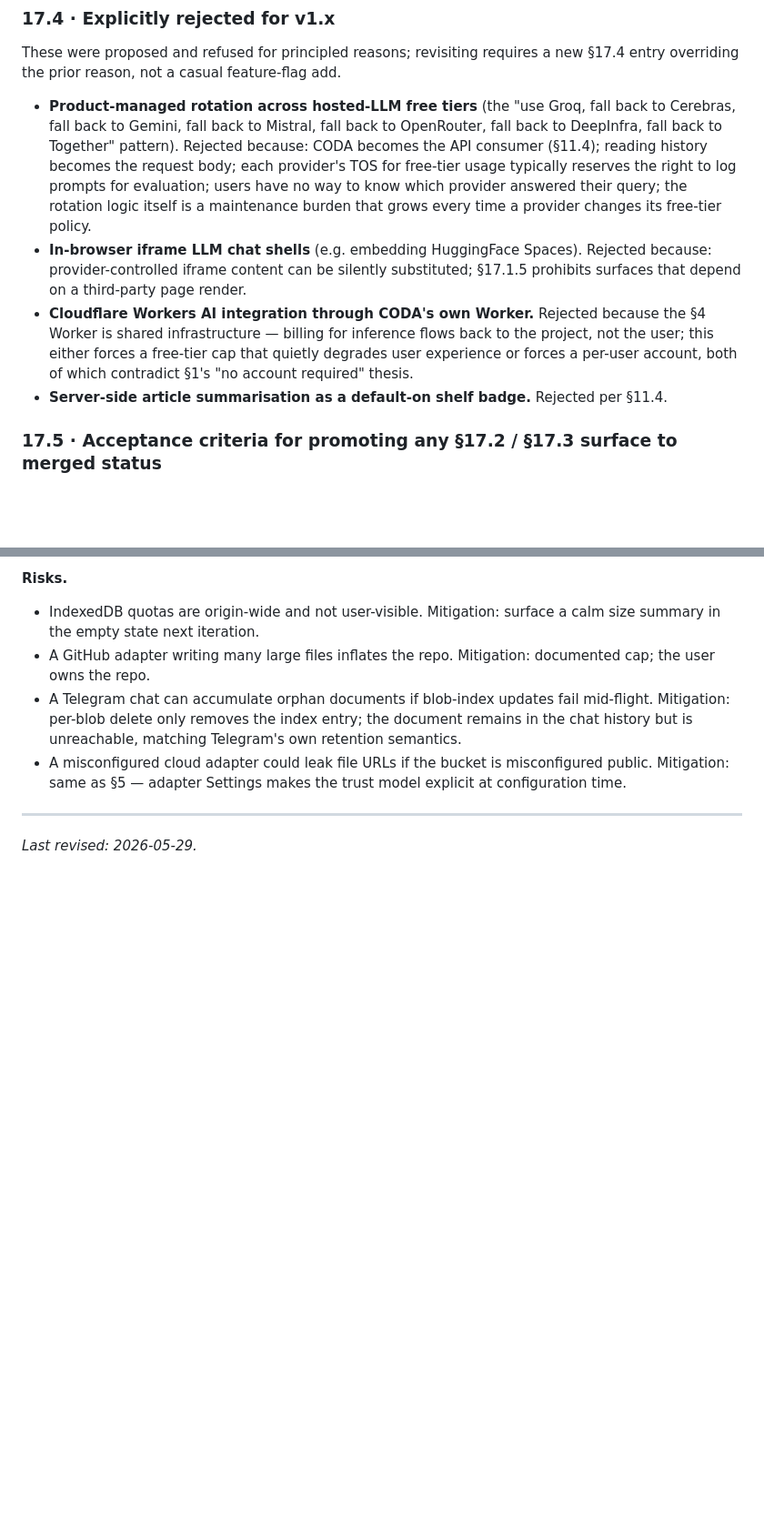
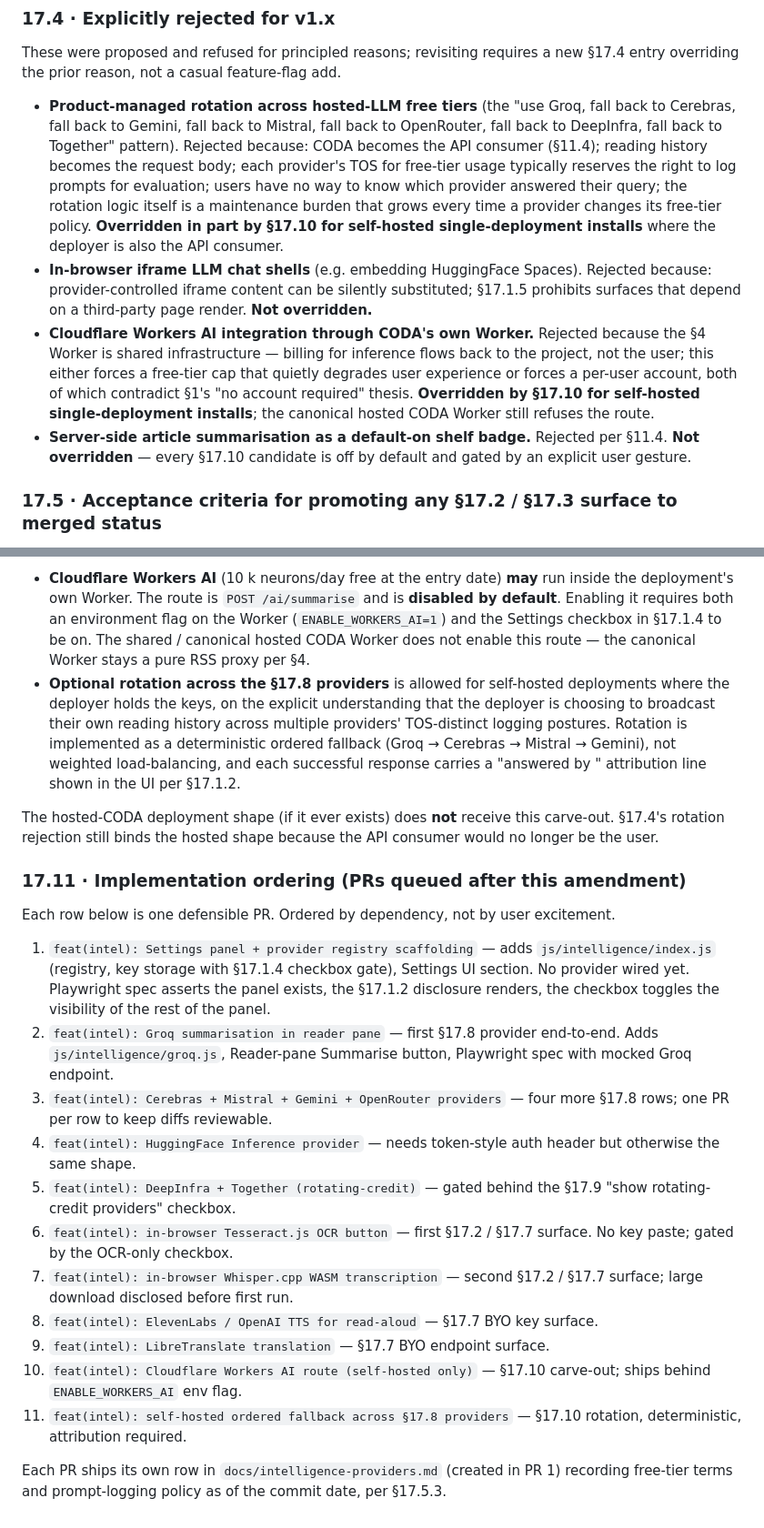
Before and after one commit to Tiredicey/witch-hat-atelier, a Markdown page: ROADMAP.md, 2 parts joined by grey strips. Shown at 91% size. Rendered like a GitHub page; blank space fills up the shorter version.

Commit message:
docs(roadmap): §17.7-§17.11 expand BYO-LLM + self-hosted carve-out (owner-authorised 2026-05-29)

```diff
--- a/ROADMAP.md
+++ b/ROADMAP.md
@@ -475,10 +475,10 @@ The translation surface is the only §17 feature that ships without a key paste
 
 These were proposed and refused for principled reasons; revisiting requires a new §17.4 entry overriding the prior reason, not a casual feature-flag add.
 
-- **Product-managed rotation across hosted-LLM free tiers** (the "use Groq, fall back to Cerebras, fall back to Gemini, fall back to Mistral, fall back to OpenRouter, fall back to DeepInfra, fall back to Together" pattern). Rejected because: CODA becomes the API consumer (§11.4); reading history becomes the request body; each provider's TOS for free-tier usage typically reserves the right to log prompts for evaluation; users have no way to know which provider answered their query; the rotation logic itself is a maintenance burden that grows every time a provider changes its free-tier policy.
-- **In-browser iframe LLM chat shells** (e.g. embedding HuggingFace Spaces). Rejected because: provider-controlled iframe content can be silently substituted; §17.1.5 prohibits surfaces that depend on a third-party page render.
-- **Cloudflare Workers AI integration through CODA's own Worker.** Rejected because the §4 Worker is shared infrastructure — billing for inference flows back to the project, not the user; this either forces a free-tier cap that quietly degrades user experience or forces a per-user account, both of which contradict §1's "no account required" thesis.
-- **Server-side article summarisation as a default-on shelf badge.** Rejected per §11.4.
+- **Product-managed rotation across hosted-LLM free tiers** (the "use Groq, fall back to Cerebras, fall back to Gemini, fall back to Mistral, fall back to OpenRouter, fall back to DeepInfra, fall back to Together" pattern). Rejected because: CODA becomes the API consumer (§11.4); reading history becomes the request body; each provider's TOS for free-tier usage typically reserves the right to log prompts for evaluation; users have no way to know which provider answered their query; the rotation logic itself is a maintenance burden that grows every time a provider changes its free-tier policy. **Overridden in part by §17.10 for self-hosted single-deployment installs** where the deployer is also the API consumer.
+- **In-browser iframe LLM chat shells** (e.g. embedding HuggingFace Spaces). Rejected because: provider-controlled iframe content can be silently substituted; §17.1.5 prohibits surfaces that depend on a third-party page render. **Not overridden.**
+- **Cloudflare Workers AI integration through CODA's own Worker.** Rejected because the §4 Worker is shared infrastructure — billing for inference flows back to the project, not the user; this either forces a free-tier cap that quietly degrades user experience or forces a per-user account, both of which contradict §1's "no account required" thesis. **Overridden by §17.10 for self-hosted single-deployment installs**; the canonical hosted CODA Worker still refuses the route.
+- **Server-side article summarisation as a default-on shelf badge.** Rejected per §11.4. **Not overridden** — every §17.10 candidate is off by default and gated by an explicit user gesture.
 
 ### 17.5 · Acceptance criteria for promoting any §17.2 / §17.3 surface to merged status
 
@@ -538,10 +533,23 @@ CODA enforces a client-side 100 MB ceiling above any per-adapter limit and surfa
 
-**Risks.**
-- IndexedDB quotas are origin-wide and not user-visible. Mitigation: surface a calm size summary in the empty state next iteration.
-- A GitHub adapter writing many large files inflates the repo. Mitigation: documented cap; the user owns the repo.
-- A Telegram chat can accumulate orphan documents if blob-index updates fail mid-flight. Mitigation: per-blob delete only removes the index entry; the document remains in the chat history but is unreachable, matching Telegram's own retention semantics.
-- A misconfigured cloud adapter could leak file URLs if the bucket is misconfigured public. Mitigation: same as §5 — adapter Settings makes the trust model explicit at configuration time.
+- **Cloudflare Workers AI** (10 k neurons/day free at the entry date) **may** run inside the deployment's own Worker. The route is `POST /ai/summarise` and is **disabled by default**. Enabling it requires both an environment flag on the Worker (`ENABLE_WORKERS_AI=1`) and the Settings checkbox in §17.1.4 to be on. The shared / canonical hosted CODA Worker does not enable this route — the canonical Worker stays a pure RSS proxy per §4.
+- **Optional rotation across the §17.8 providers** is allowed for self-hosted deployments where the deployer holds the keys, on the explicit understanding that the deployer is choosing to broadcast their own reading history across multiple providers' TOS-distinct logging postures. Rotation is implemented as a deterministic ordered fallback (Groq → Cerebras → Mistral → Gemini), not weighted load-balancing, and each successful response carries a "answered by <provider>" attribution line shown in the UI per §17.1.2.
 
----
+The hosted-CODA deployment shape (if it ever exists) does **not** receive this carve-out. §17.4's rotation rejection still binds the hosted shape because the API consumer would no longer be the user.
 
-*Last revised: 2026-05-29.*
+### 17.11 · Implementation ordering (PRs queued after this amendment)
+
+Each row below is one defensible PR. Ordered by dependency, not by user excitement.
+
+1. `feat(intel): Settings panel + provider registry scaffolding` — adds `js/intelligence/index.js` (registry, key storage with §17.1.4 checkbox gate), Settings UI section. No provider wired yet. Playwright spec asserts the panel exists, the §17.1.2 disclosure renders, the checkbox toggles the visibility of the rest of the panel.
+2. `feat(intel): Groq summarisation in reader pane` — first §17.8 provider end-to-end. Adds `js/intelligence/groq.js`, Reader-pane Summarise button, Playwright spec with mocked Groq endpoint.
+3. `feat(intel): Cerebras + Mistral + Gemini + OpenRouter providers` — four more §17.8 rows; one PR per row to keep diffs reviewable.
+4. `feat(intel): HuggingFace Inference provider` — needs token-style auth header but otherwise the same shape.
+5. `feat(intel): DeepInfra + Together (rotating-credit)` — gated behind the §17.9 "show rotating-credit providers" checkbox.
+6. `feat(intel): in-browser Tesseract.js OCR button` — first §17.2 / §17.7 surface. No key paste; gated by the OCR-only checkbox.
+7. `feat(intel): in-browser Whisper.cpp WASM transcription` — second §17.2 / §17.7 surface; large download disclosed before first run.
+8. `feat(intel): ElevenLabs / OpenAI TTS for read-aloud` — §17.7 BYO key surface.
+9. `feat(intel): LibreTranslate translation` — §17.7 BYO endpoint surface.
+10. `feat(intel): Cloudflare Workers AI route (self-hosted only)` — §17.10 carve-out; ships behind `ENABLE_WORKERS_AI` env flag.
+11. `feat(intel): self-hosted ordered fallback across §17.8 providers` — §17.10 rotation, deterministic, attribution required.
+
+Each PR ships its own row in `docs/intelligence-providers.md` (created in PR 1) recording free-tier terms and prompt-logging policy as of the commit date, per §17.5.3.
```
Also changed, not shown: other parts of ROADMAP.md (+27 -32 lines).
